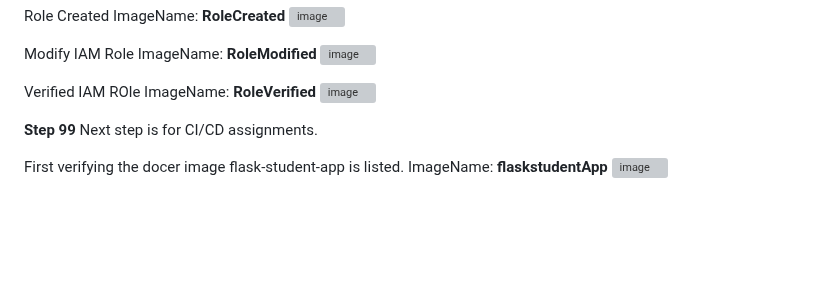
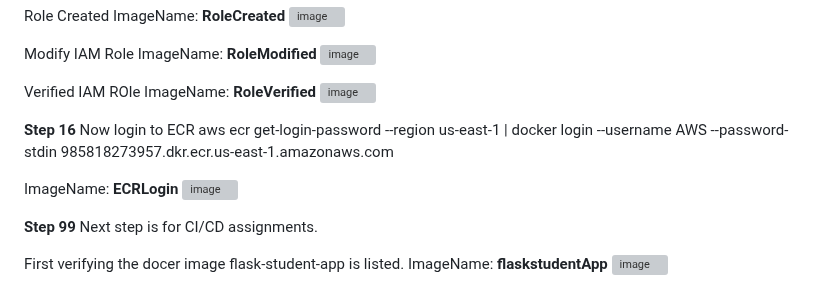
Before and after one commit to saurabhkumar2k/CICD_flask_AssignmentKS_Submission, a Markdown page: README.md, the part around the change. Drawn GitHub-style; blank space fills up the shorter version; grey boxes are pictures that could not be loaded.

Commit message:
Add ECR login instructions to README
Added instructions for logging into ECR with AWS CLI.

```diff
--- a/README.md
+++ b/README.md
@@ -154,6 +154,13 @@ Verified IAM ROle
 ImageName: **RoleVerified**
 <img width="1907" height="807" alt="image" src="https://github.com/user-attachments/assets/8d22b760-3a53-4e04-ac8b-c5fa393df3a7" />
 
+**Step 16**
+Now login to ECR
+aws ecr get-login-password --region us-east-1 | docker login --username AWS --password-stdin 985818273957.dkr.ecr.us-east-1.amazonaws.com
+
+ImageName: **ECRLogin**
+<img width="1912" height="627" alt="image" src="https://github.com/user-attachments/assets/aee6ee68-d7f2-4f7a-8d6f-942bc29d02f3" />
+
 
 **Step 99**
 Next step is for CI/CD assignments.
```
